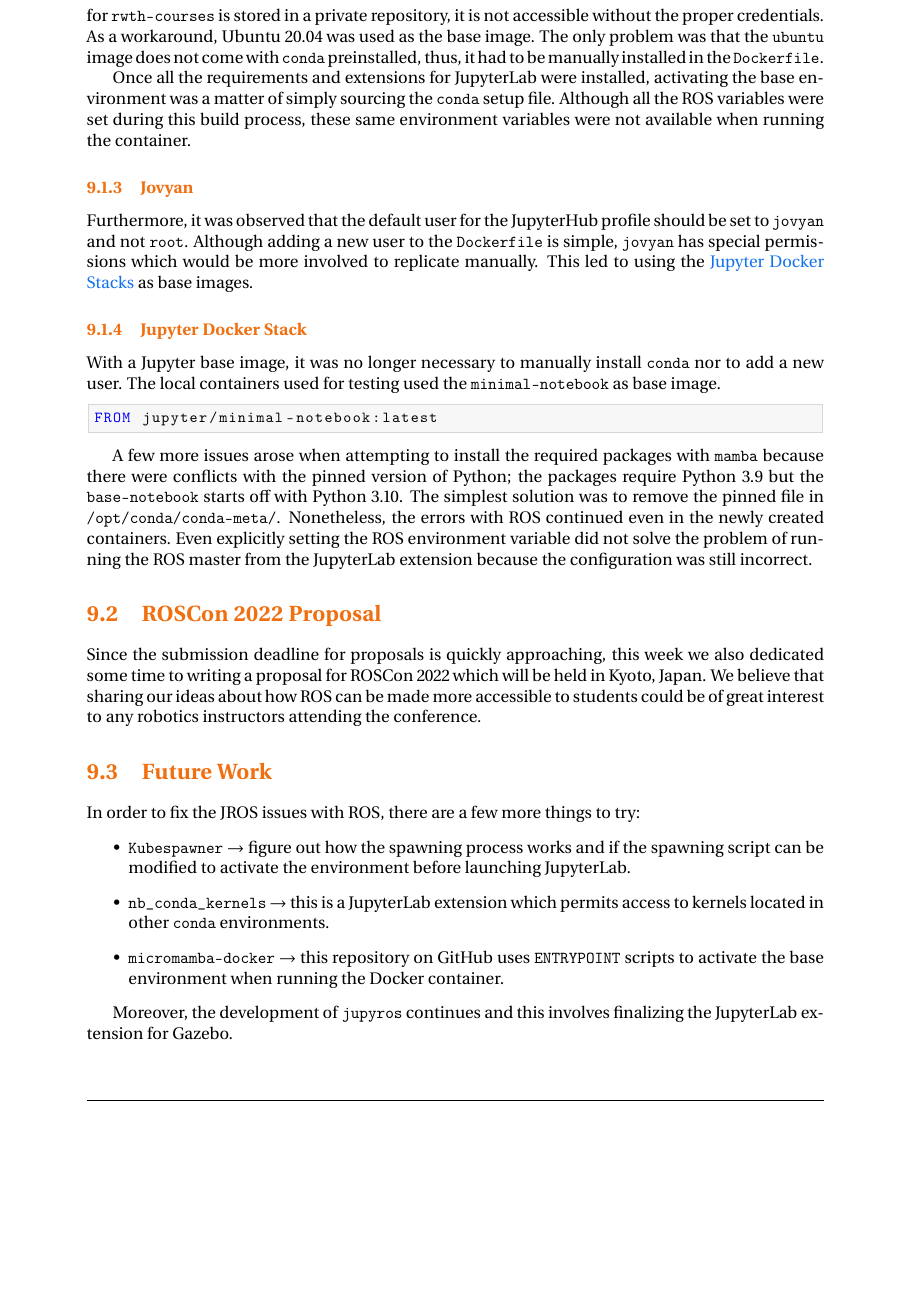
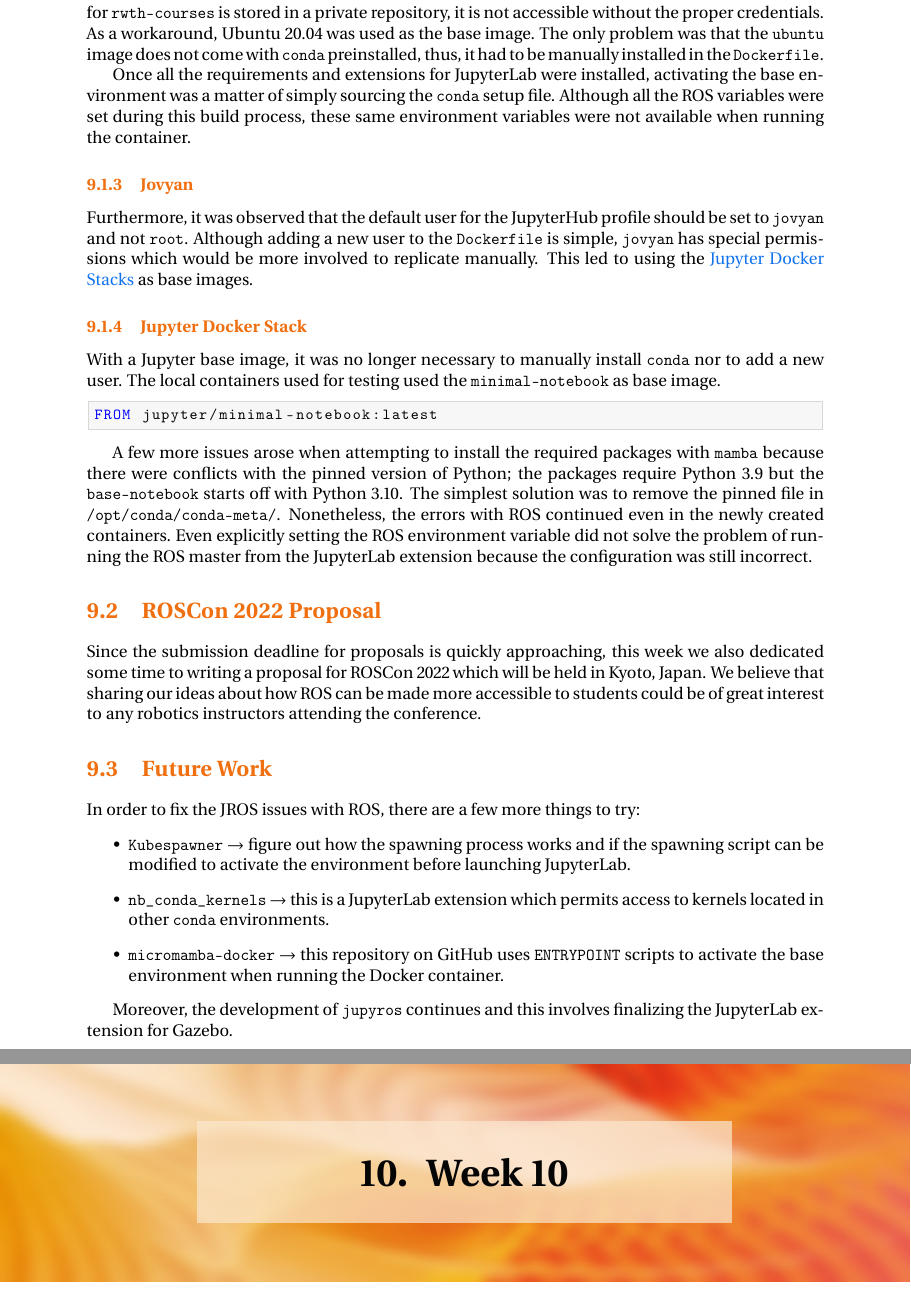
Before and after one commit to IsabelParedes/internship-report, a LaTeX document (main.tex, which reads Chapters/week10.tex): part of page 25 of 25 before the commit and two parts of pages 25 and 26 of 26 after it, the two joined at a grey line, cut so that both start at the same text, the shorter picture padded with empty space. Compiled offline with pdfLaTeX.

Commit message:
Add week 10

```diff
--- /dev/null
+++ b/Chapters/week10.tex
@@ -0,0 +1 @@
+\chapter{Week 10}
--- a/main.tex
+++ b/main.tex
@@ -27,5 +27,6 @@
 \input{Chapters/week07}
 \input{Chapters/week08}
 \input{Chapters/week09}
+\input{Chapters/week10}
 
 \end{document}
```
